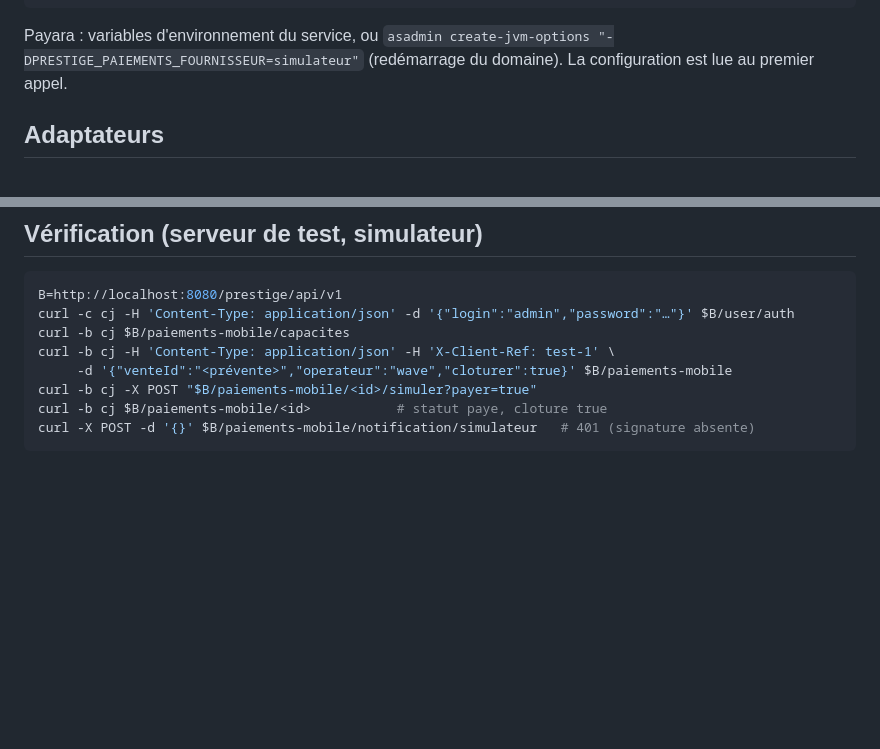
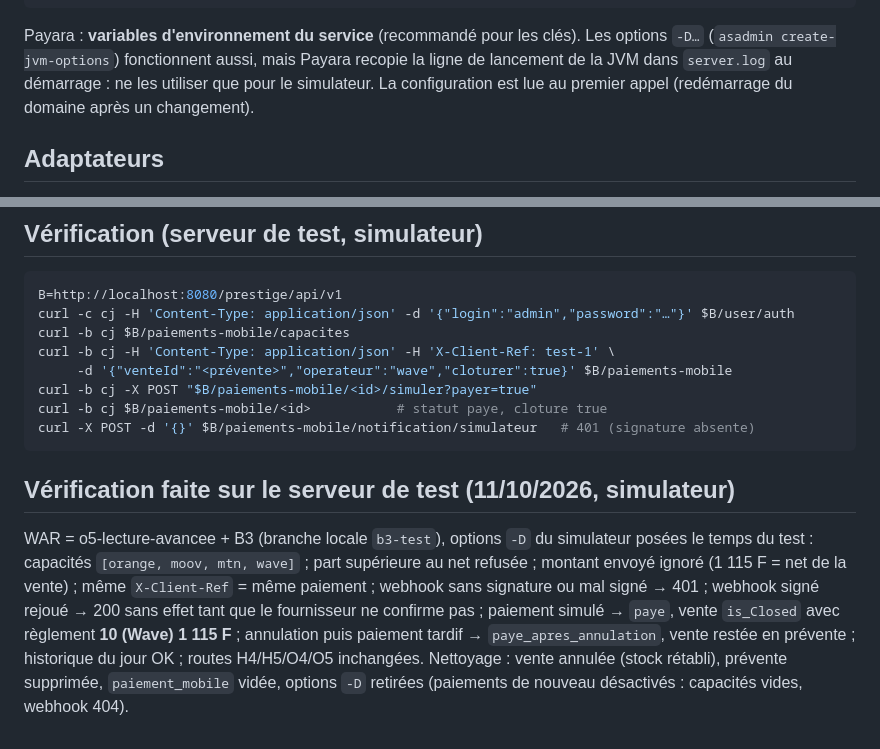
Before and after one commit to airm5500/prestige_vente_app, a Markdown page: docs/serveur/B3_PAIEMENTS.md, 2 parts joined by grey strips. Drawn GitHub-style; blank space fills up the shorter version.

Commit message:
B3 : notice serveur — vérification sur le serveur de test, clés en variables d'environnement
Co-Authored-By: Claude Opus 5.5 <noreply@anthropic.com>
Claude-Session: https://claude.ai/code/session_01DmdojchP92w3JjfyVDXDv5

````diff
--- a/docs/serveur/B3_PAIEMENTS.md
+++ b/docs/serveur/B3_PAIEMENTS.md
@@ -73,8 +73,10 @@ WAVE_API_KEY=…      WAVE_WEBHOOK_SECRET=…
 PRESTIGE_PAIEMENTS_SIMULATEUR_SECRET=…
 ```
 
-Payara : variables d'environnement du service, ou `asadmin create-jvm-options "-DPRESTIGE_PAIEMENTS_FOURNISSEUR=simulateur"`
-(redémarrage du domaine). La configuration est lue au premier appel.
+Payara : **variables d'environnement du service** (recommandé pour les clés). Les options `-D…`
+(`asadmin create-jvm-options`) fonctionnent aussi, mais Payara recopie la ligne de lancement de la JVM dans
+`server.log` au démarrage : ne les utiliser que pour le simulateur. La configuration est lue au premier appel
+(redémarrage du domaine après un changement).
 
 ## Adaptateurs
 
@@ -109,3 +111,13 @@ curl -b cj -X POST "$B/paiements-mobile/<id>/simuler?payer=true"
 curl -b cj $B/paiements-mobile/<id>           # statut paye, cloture true
 curl -X POST -d '{}' $B/paiements-mobile/notification/simulateur   # 401 (signature absente)
 ```
+
+## Vérification faite sur le serveur de test (11/10/2026, simulateur)
+
+WAR = o5-lecture-avancee + B3 (branche locale `b3-test`), options `-D` du simulateur posées le temps du test :
+capacités `[orange, moov, mtn, wave]` ; part supérieure au net refusée ; montant envoyé ignoré (1 115 F = net de la vente) ;
+même `X-Client-Ref` = même paiement ; webhook sans signature ou mal signé → 401 ; webhook signé rejoué → 200 sans effet tant
+que le fournisseur ne confirme pas ; paiement simulé → `paye`, vente `is_Closed` avec règlement **10 (Wave) 1 115 F** ;
+annulation puis paiement tardif → `paye_apres_annulation`, vente restée en prévente ; historique du jour OK ; routes H4/H5/O4/O5
+inchangées. Nettoyage : vente annulée (stock rétabli), prévente supprimée, `paiement_mobile` vidée, options `-D` retirées
+(paiements de nouveau désactivés : capacités vides, webhook 404).
````
